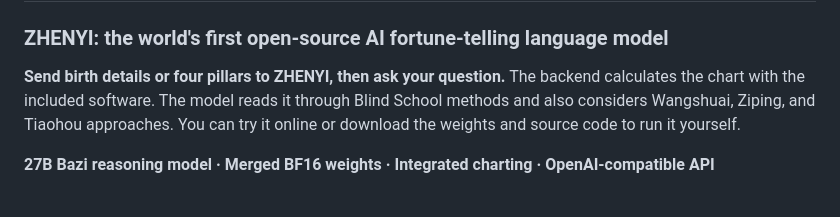
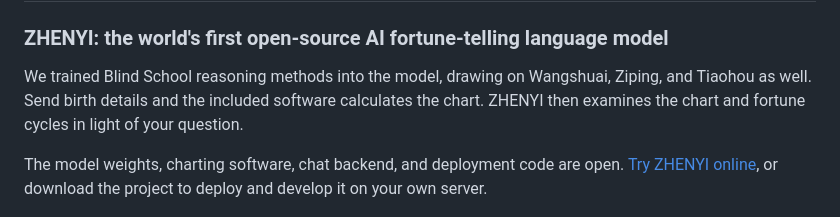
Before and after one commit to ZHENYI-ORG/Mingli-AI, a Markdown page: README.en.md, the part around the change. Drawn GitHub-style.

Commit message:
docs: sharpen Mingli AI project introduction

```diff
--- a/README.en.md
+++ b/README.en.md
@@ -4,9 +4,9 @@
 
 ### ZHENYI: the world's first open-source AI fortune-telling language model
 
-**Send birth details or four pillars to ZHENYI, then ask your question.** The backend calculates the chart with the included software. The model reads it through Blind School methods and also considers Wangshuai, Ziping, and Tiaohou approaches. You can try it online or download the weights and source code to run it yourself.
+We trained Blind School reasoning methods into the model, drawing on Wangshuai, Ziping, and Tiaohou as well. Send birth details and the included software calculates the chart. ZHENYI then examines the chart and fortune cycles in light of your question.
 
-**27B Bazi reasoning model · Merged BF16 weights · Integrated charting · OpenAI-compatible API**
+The model weights, charting software, chat backend, and deployment code are open. [Try ZHENYI online](https://www.zhenyi.org), or download the project to deploy and develop it on your own server.
 
 ![ZHENYI model overview](docs/assets/model-overview-en.png)
 
```
Also changed, not shown: README.ja.md (+2 -2 lines), README.md (+3 -3 lines).
